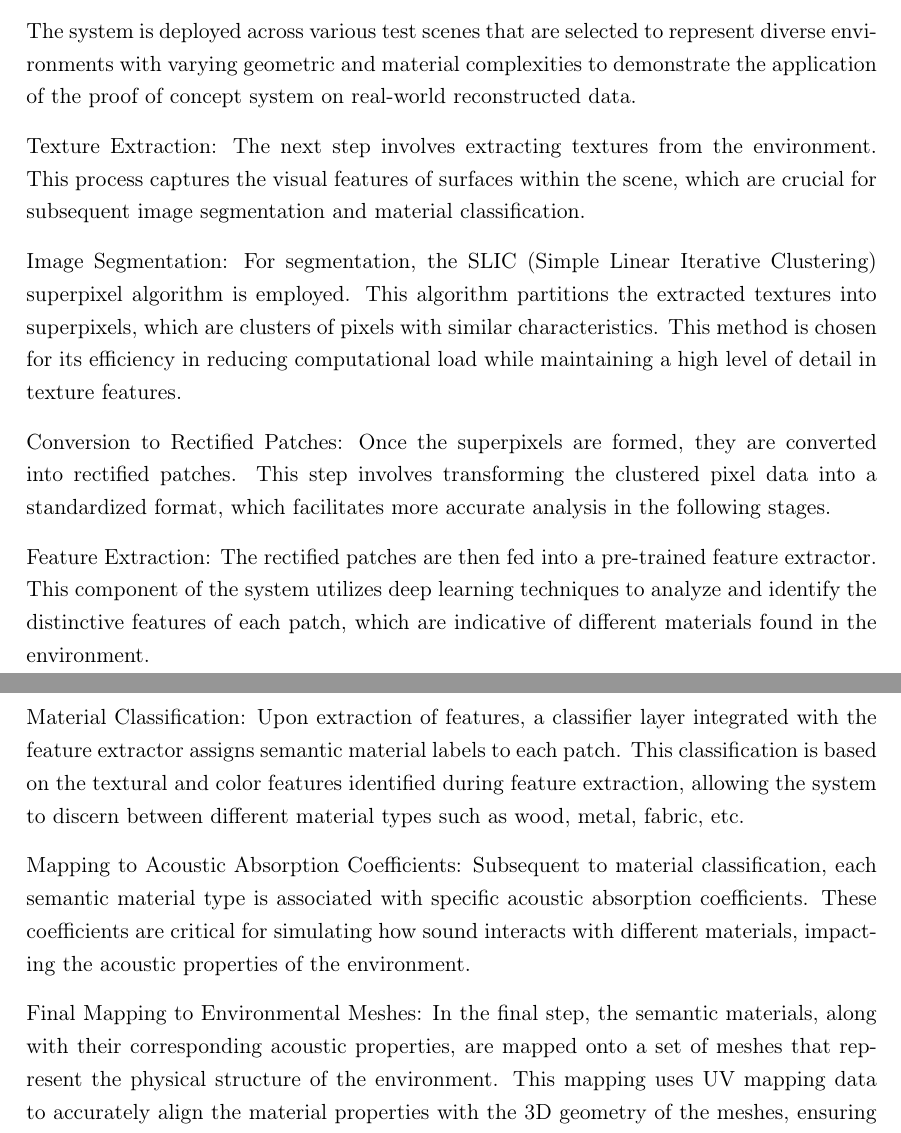
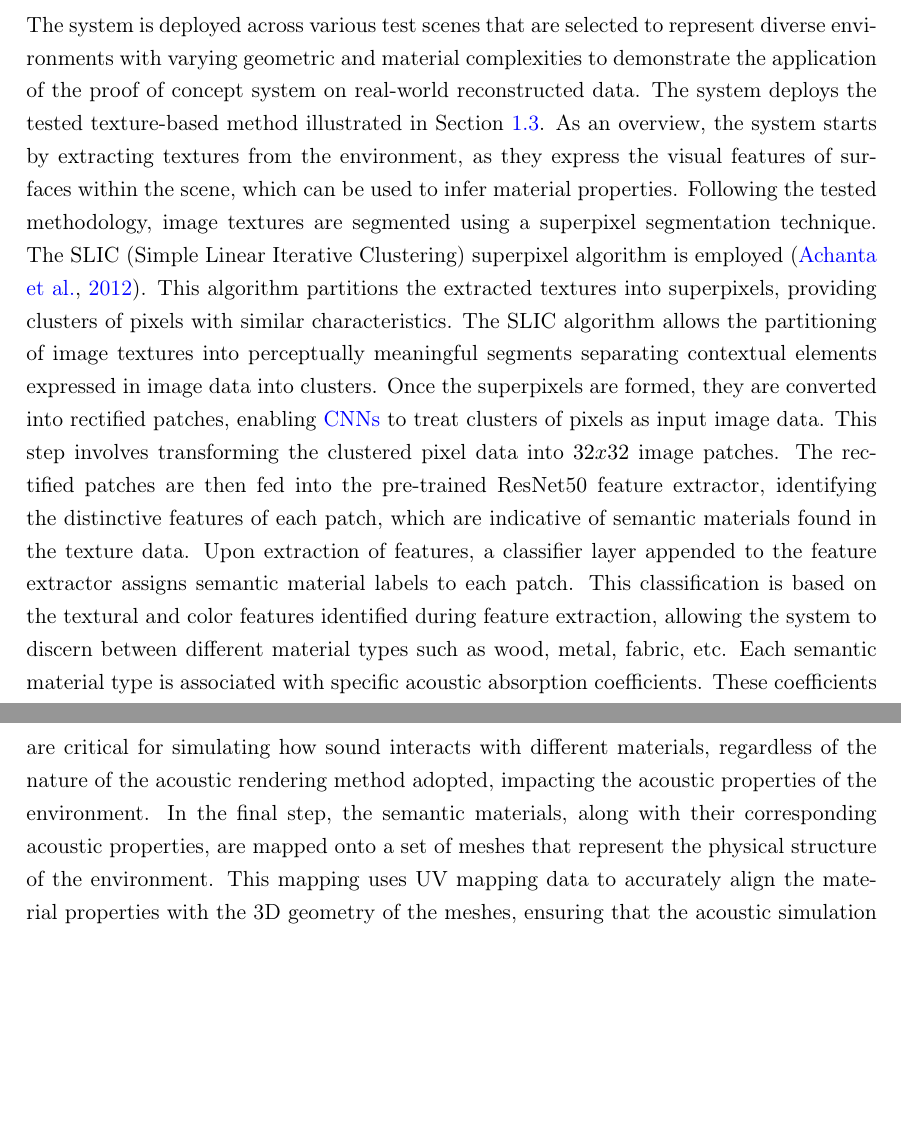
Before and after one commit to MattXV/thesis, a LaTeX thesis (manuscript/thesis.tex, which reads manuscript/4_materials/materials.tex): two parts of pages 31 and 32 of 37 before the commit and two parts of pages 31 and 32 of 38 after it, joined at a grey line, cut so that both start at the same text, the shorter picture padded with empty space. Compiled offline with pdfLaTeX.

Commit message:
Added POC overview.

```diff
--- a/manuscript/4_materials/materials.tex
+++ b/manuscript/4_materials/materials.tex
@@ -275,43 +275,10 @@ St Mary Guild Hall
 \end{figure}
 
 
-% \begin{figure}
-%     \centering
-%     \begin{subfigure}[t]{0.49\textwidth}
-%        \centering
-%        \includegraphics[width=\textwidth]{environment}
-%        \caption{Input Camera Render}
-%        \label{fig:chi-input-env}
-%     \end{subfigure}
-%     \begin{subfigure}[t]{0.49\textwidth}
-%        \centering
-%        \includegraphics[width=\textwidth]{reconstructed}
-%        \caption{Re-projected Acoustic Materials}
-%        \label{fig:chi-reconstructed-env}
-%     \end{subfigure}
-% \caption{}
-% \label{fig:chi-scanning}
-% \end{figure}
-
-
 \subsection{Proof of Concept System Overview}
-The system is deployed across various test scenes that are selected to represent diverse environments with varying geometric and material complexities to demonstrate the application of the proof of concept system on real-world reconstructed data.
-
-
-Texture Extraction: The next step involves extracting textures from the environment. This process captures the visual features of surfaces within the scene, which are crucial for subsequent image segmentation and material classification.
-
-Image Segmentation: For segmentation, the SLIC (Simple Linear Iterative Clustering) superpixel algorithm is employed. This algorithm partitions the extracted textures into superpixels, which are clusters of pixels with similar characteristics. This method is chosen for its efficiency in reducing computational load while maintaining a high level of detail in texture features.
-
-Conversion to Rectified Patches: Once the superpixels are formed, they are converted into rectified patches. This step involves transforming the clustered pixel data into a standardized format, which facilitates more accurate analysis in the following stages.
-
-Feature Extraction: The rectified patches are then fed into a pre-trained feature extractor. This component of the system utilizes deep learning techniques to analyze and identify the distinctive features of each patch, which are indicative of different materials found in the environment.
-
-Material Classification: Upon extraction of features, a classifier layer integrated with the feature extractor assigns semantic material labels to each patch. This classification is based on the textural and color features identified during feature extraction, allowing the system to discern between different material types such as wood, metal, fabric, etc.
-
-Mapping to Acoustic Absorption Coefficients: Subsequent to material classification, each semantic material type is associated with specific acoustic absorption coefficients. These coefficients are critical for simulating how sound interacts with different materials, impacting the acoustic properties of the environment.
-
-Final Mapping to Environmental Meshes: In the final step, the semantic materials, along with their corresponding acoustic properties, are mapped onto a set of meshes that represent the physical structure of the environment. This mapping uses UV mapping data to accurately align the material properties with the 3D geometry of the meshes, ensuring that the acoustic simulation reflects real-world conditions.
-
+The system is deployed across various test scenes that are selected to represent diverse environments with varying geometric and material complexities to demonstrate the application of the proof of concept system on real-world reconstructed data. The system deploys the tested texture-based method illustrated in Section~\ref{sec:texture-tagging}. As an overview, the system starts by extracting textures from the environment, as they express the visual features of surfaces within the scene, which can be used to infer material properties.
+Following the tested methodology, image textures are segmented using a superpixel segmentation technique. The SLIC (Simple Linear Iterative Clustering) superpixel algorithm is employed \citep{slic6205760}. This algorithm partitions the extracted textures into superpixels, providing clusters of pixels with similar characteristics. The SLIC algorithm allows the partitioning of image textures into perceptually meaningful segments separating contextual elements expressed in image data into clusters. Once the superpixels are formed, they are converted into rectified patches, enabling \acrshortpl{cnn} to treat clusters of pixels as input image data. This step involves transforming the clustered pixel data into $32x32$ image patches.
+The rectified patches are then fed into the pre-trained ResNet50 feature extractor, identifying the distinctive features of each patch, which are indicative of semantic materials found in the texture data. Upon extraction of features, a classifier layer appended to the feature extractor assigns semantic material labels to each patch. This classification is based on the textural and color features identified during feature extraction, allowing the system to discern between different material types such as wood, metal, fabric, etc. Each semantic material type is associated with specific acoustic absorption coefficients. These coefficients are critical for simulating how sound interacts with different materials, regardless of the nature of the acoustic rendering method adopted, impacting the acoustic properties of the environment. In the final step, the semantic materials, along with their corresponding acoustic properties, are mapped onto a set of meshes that represent the physical structure of the environment. This mapping uses UV mapping data to accurately align the material properties with the 3D geometry of the meshes, ensuring that the acoustic simulation reflects real-world conditions.
 
 \subsubsection{Mesh Segmentation}
 Current space reconstruction algorithms that generate a triangulated mesh representing the physical space scanned have limited knowledge of the semantics of the reconstruction. Until the definition of a scene entity is given and a solution to distinguish physical scene entities in the reconstructed space, it is impossible to separate the triangulated mesh into semantically meaningful segmented.\par
```
